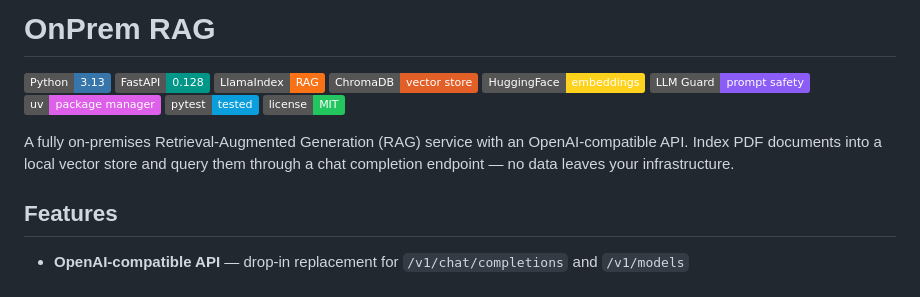
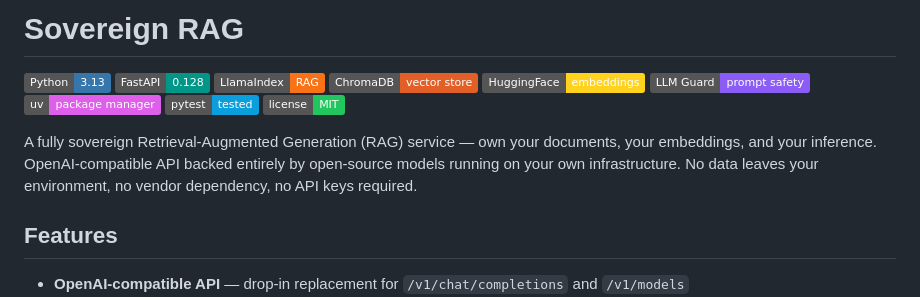
Before and after one commit to ybakhan/onprem-rag, a Markdown page: README.md, the part around the change. GitHub-like rendering; badges without logos.

Commit message:
rename: rebrand to Sovereign RAG, emphasise infrastructure sovereignty

```diff
--- a/README.md
+++ b/README.md
@@ -1,4 +1,4 @@
-# OnPrem RAG
+# Sovereign RAG
 
 ![Python](https://img.shields.io/badge/Python-3.13-3776AB?logo=python&logoColor=white)
 ![FastAPI](https://img.shields.io/badge/FastAPI-0.128-009688?logo=fastapi&logoColor=white)
@@ -10,7 +10,7 @@
 ![pytest](https://img.shields.io/badge/pytest-tested-0A9EDC?logo=pytest&logoColor=white)
 ![License: MIT](https://img.shields.io/badge/license-MIT-22c55e)
 
-A fully on-premises Retrieval-Augmented Generation (RAG) service with an OpenAI-compatible API. Index PDF documents into a local vector store and query them through a chat completion endpoint — no data leaves your infrastructure.
+A fully sovereign Retrieval-Augmented Generation (RAG) service — own your documents, your embeddings, and your inference. OpenAI-compatible API backed entirely by open-source models running on your own infrastructure. No data leaves your environment, no vendor dependency, no API keys required.
 
 ## Features
 
```
